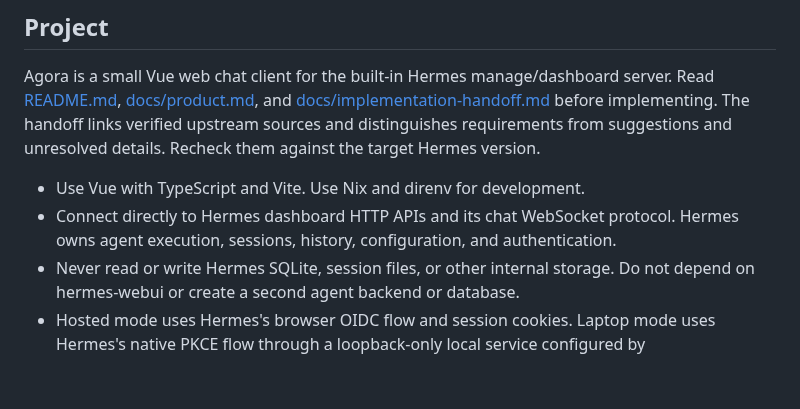
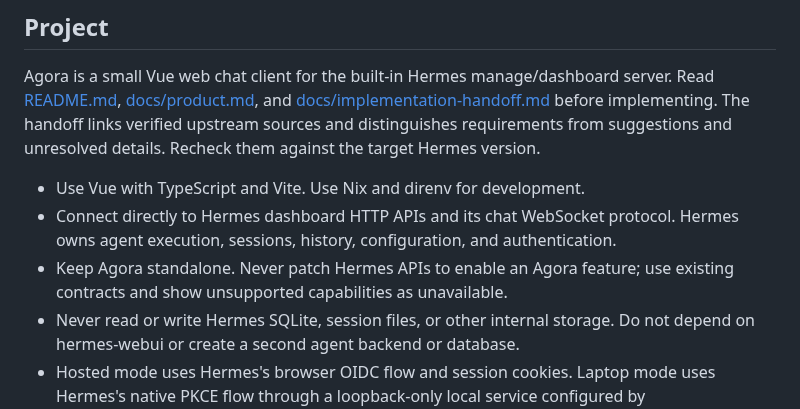
Before and after one commit to victorjacobs/agora, a Markdown page: AGENTS.md, the part around the change. GitHub-like rendering; blank space fills up the shorter version.

```diff
--- a/AGENTS.md
+++ b/AGENTS.md
@@ -11,6 +11,8 @@ suggestions and unresolved details. Recheck them against the target Hermes versi
 - Use Vue with TypeScript and Vite. Use Nix and direnv for development.
 - Connect directly to Hermes dashboard HTTP APIs and its chat WebSocket protocol.
   Hermes owns agent execution, sessions, history, configuration, and authentication.
+- Keep Agora standalone. Never patch Hermes APIs to enable an Agora feature;
+  use existing contracts and show unsupported capabilities as unavailable.
 - Never read or write Hermes SQLite, session files, or other internal storage.
   Do not depend on hermes-webui or create a second agent backend or database.
 - Hosted mode uses Hermes's browser OIDC flow and session cookies. Laptop mode
```
Also changed, not shown: README.md (+8 -0 lines), docs/integration.md (+21 -0 lines), docs/screenshots/chat-dark.png, docs/screenshots/chat-light.png, 11 other files.
